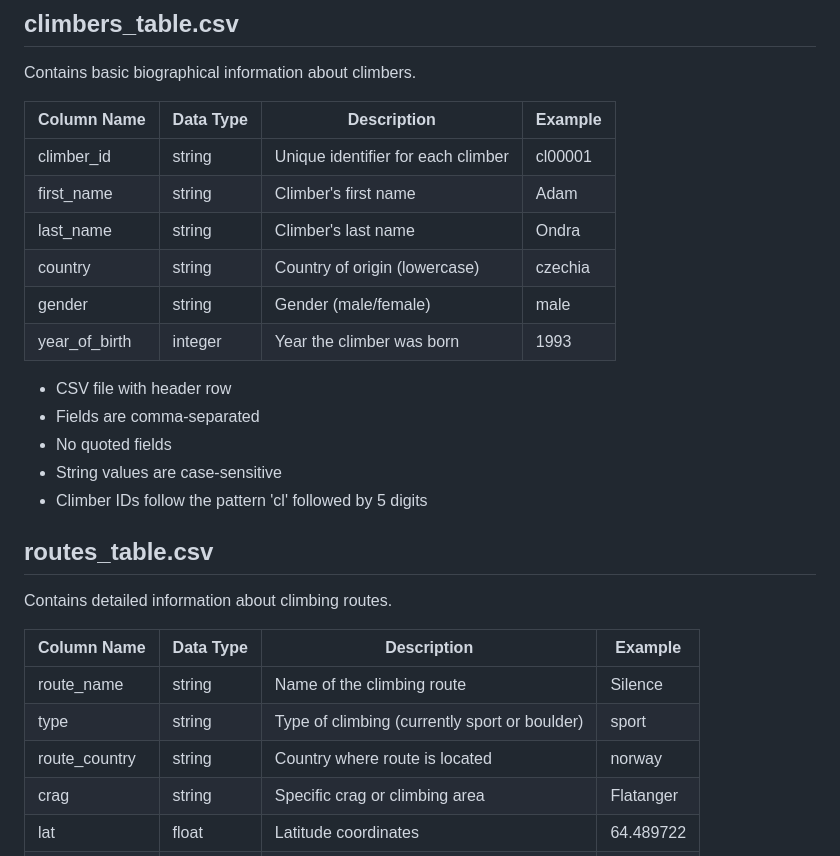
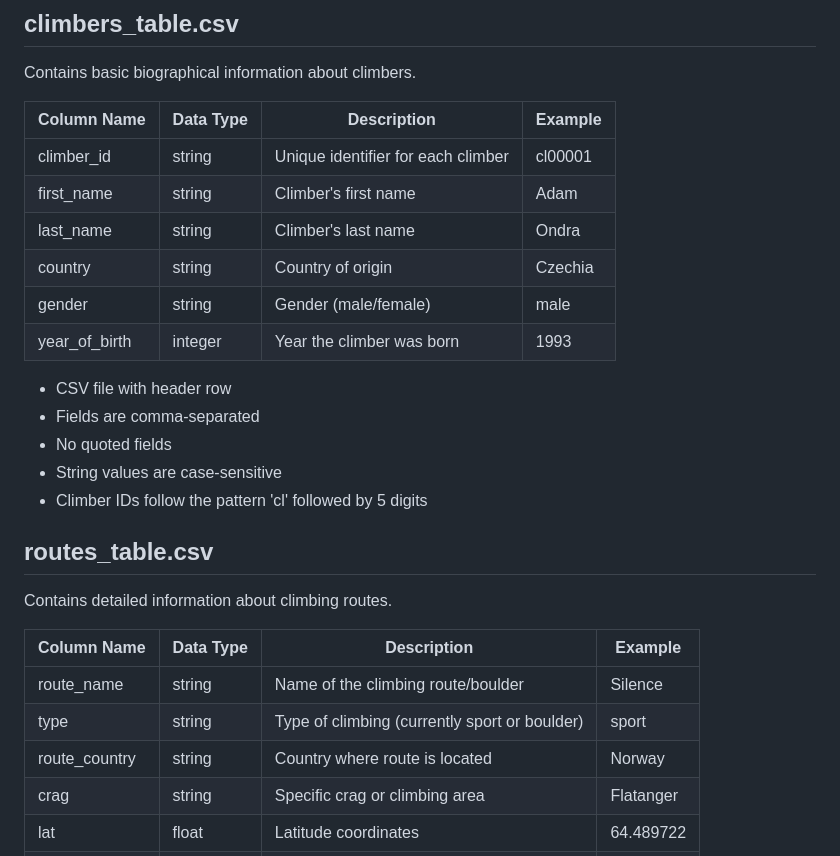
Before and after one commit to 9cpluss/hardest-climbs, a Markdown page: README.md, the part around the change printed below. GitHub-like rendering.

Commit message:
Small typo fixes

```diff
--- a/README.md
+++ b/README.md
@@ -11,14 +11,14 @@ The data is structured as a relational group of three csvs:
 ## climbers_table.csv
 Contains basic biographical information about climbers.
 
-| Column Name    | Data Type | Description                           | Example   |
+| Column Name   | Data Type | Description                          | Example   |
 |---------------|-----------|---------------------------------------|-----------|
 | climber_id    | string    | Unique identifier for each climber    | cl00001   |
 | first_name    | string    | Climber's first name                  | Adam      |
 | last_name     | string    | Climber's last name                   | Ondra     |
-| country       | string    | Country of origin (lowercase)         | czechia   |
+| country       | string    | Country of origin                     | Czechia   |
 | gender        | string    | Gender (male/female)                  | male      |
-| year_of_birth | integer   | Year the climber was born            | 1993      |
+| year_of_birth | integer   | Year the climber was born             | 1993      |
 
 - CSV file with header row
 - Fields are comma-separated
@@ -29,11 +29,11 @@ Contains basic biographical information about climbers.
 ## routes_table.csv
 Contains detailed information about climbing routes.
 
-| Column Name | Data Type | Description                          | Example    |
+| Column Name | Data Type | Description                         | Example    |
 |------------|-----------|--------------------------------------|------------|
-| route_name | string    | Name of the climbing route           | Silence    |
+| route_name | string    | Name of the climbing route/boulder   | Silence    |
 | type       | string    | Type of climbing (currently sport or boulder) | sport      |
-| route_country    | string    | Country where route is located       | norway     |
+| route_country    | string    | Country where route is located       | Norway     |
 | crag       | string    | Specific crag or climbing area       | Flatanger  |
 | lat        | float     | Latitude coordinates                 | 64.489722  |
 | long       | float     | Longitude coordinates                | 10.818611  |
```
Also changed, not shown: other parts of README.md (+2 -2 lines).
